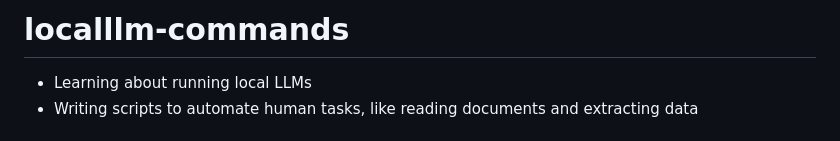
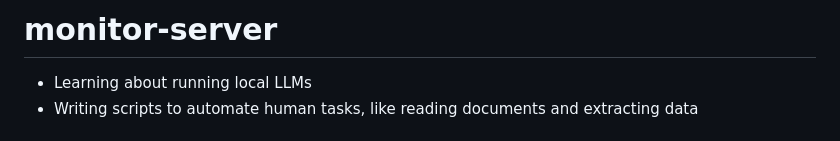
Before and after one commit to reynardo-tjhin/localllm-commands, a Markdown page: README.md, the part around the change. GitHub-like rendering.

```diff
--- a/README.md
+++ b/README.md
@@ -1,4 +1,4 @@
-# localllm-commands
+# monitor-server
 
 - Learning about running local LLMs
 - Writing scripts to automate human tasks, like reading documents and extracting data
```
